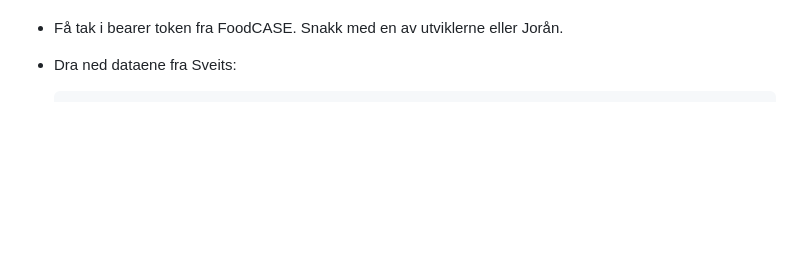
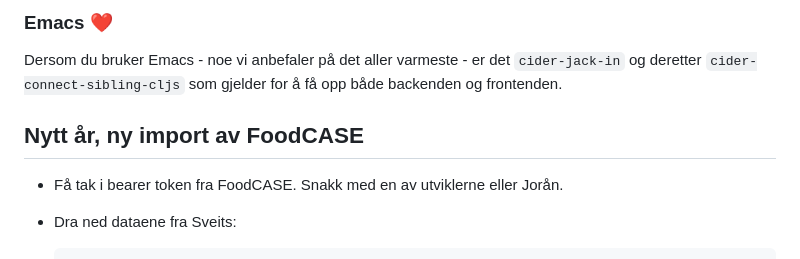
Before and after one commit to Mattilsynet/matvaretabellen-deux, a Markdown page: README.md, the part around one of its changes. Drawn GitHub-style; blank space fills up the shorter version.

```diff
--- a/README.md
+++ b/README.md
@@ -78,3 +101,11 @@ sammen komponenter og UI-elementer. Denne kan du kjøre ved å gjøre noe slikt:
+### Emacs ❤️
+
+Dersom du bruker Emacs - noe vi anbefaler på det aller varmeste - er det
+`cider-jack-in` og deretter `cider-connect-sibling-cljs` som gjelder for å få
+opp både backenden og frontenden.
+
+<a id="import"></a>
+## Nytt år, ny import av FoodCASE
 
 - Få tak i bearer token fra FoodCASE. Snakk med en av utviklerne eller Jorån.
 
```
Also changed, not shown: other parts of README.md (+143 -26 lines).
